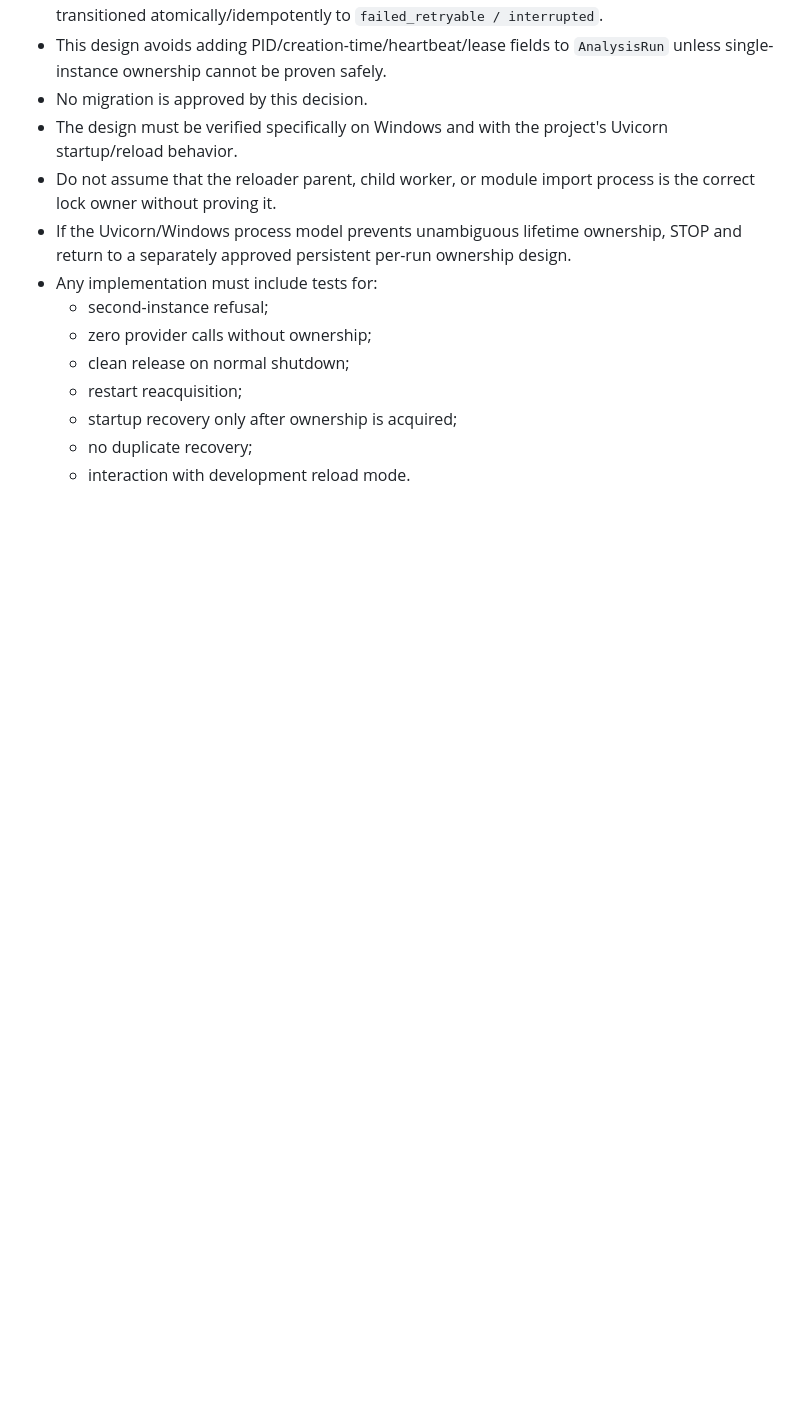
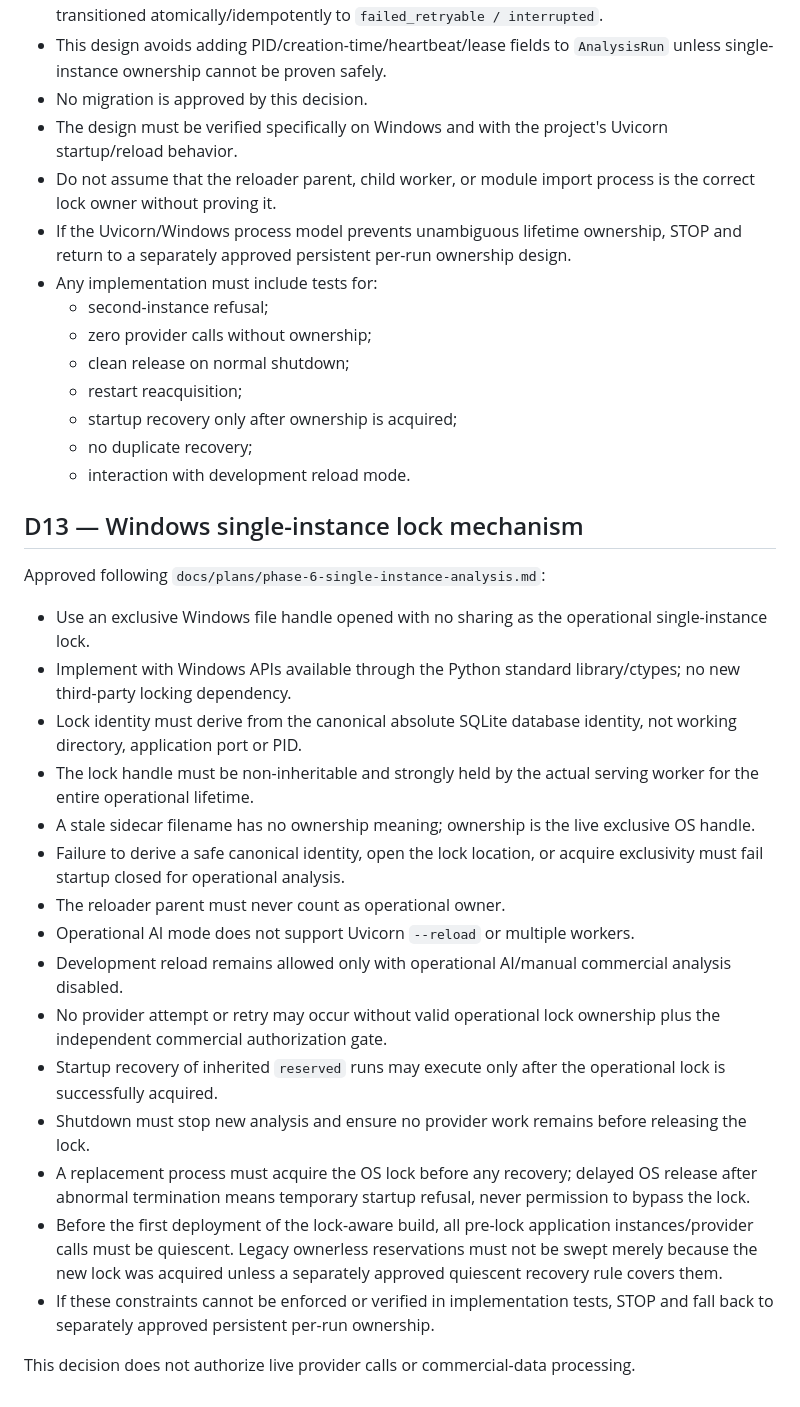
Before and after one commit to a4863/asistente-comercial-aclimar, a Markdown page: docs/plans/phase-6-activation-decisions.md, the part around the change. GitHub-like rendering; blank space fills up the shorter version.

Commit message:
Approve Windows single-instance lock design

```diff
--- a/docs/plans/phase-6-activation-decisions.md
+++ b/docs/plans/phase-6-activation-decisions.md
@@ -202,3 +202,26 @@ Approved:
   - startup recovery only after ownership is acquired;
   - no duplicate recovery;
   - interaction with development reload mode.
+
+
+## D13 — Windows single-instance lock mechanism
+
+Approved following `docs/plans/phase-6-single-instance-analysis.md`:
+
+- Use an exclusive Windows file handle opened with no sharing as the operational single-instance lock.
+- Implement with Windows APIs available through the Python standard library/ctypes; no new third-party locking dependency.
+- Lock identity must derive from the canonical absolute SQLite database identity, not working directory, application port or PID.
+- The lock handle must be non-inheritable and strongly held by the actual serving worker for the entire operational lifetime.
+- A stale sidecar filename has no ownership meaning; ownership is the live exclusive OS handle.
+- Failure to derive a safe canonical identity, open the lock location, or acquire exclusivity must fail startup closed for operational analysis.
+- The reloader parent must never count as operational owner.
+- Operational AI mode does not support Uvicorn `--reload` or multiple workers.
+- Development reload remains allowed only with operational AI/manual commercial analysis disabled.
+- No provider attempt or retry may occur without valid operational lock ownership plus the independent commercial authorization gate.
+- Startup recovery of inherited `reserved` runs may execute only after the operational lock is successfully acquired.
+- Shutdown must stop new analysis and ensure no provider work remains before releasing the lock.
+- A replacement process must acquire the OS lock before any recovery; delayed OS release after abnormal termination means temporary startup refusal, never permission to bypass the lock.
+- Before the first deployment of the lock-aware build, all pre-lock application instances/provider calls must be quiescent. Legacy ownerless reservations must not be swept merely because the new lock was acquired unless a separately approved quiescent recovery rule covers them.
+- If these constraints cannot be enforced or verified in implementation tests, STOP and fall back to separately approved persistent per-run ownership.
+
+This decision does not authorize live provider calls or commercial-data processing.
```
